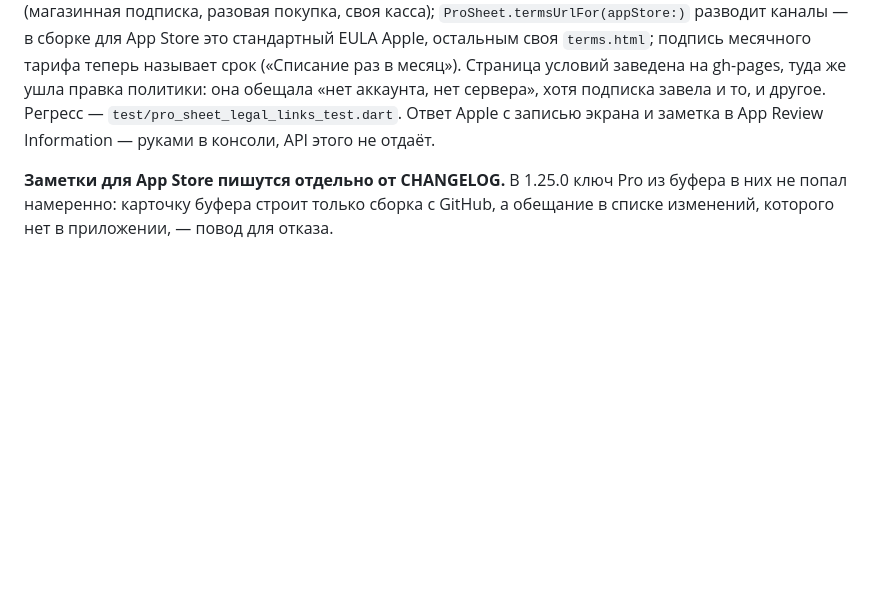
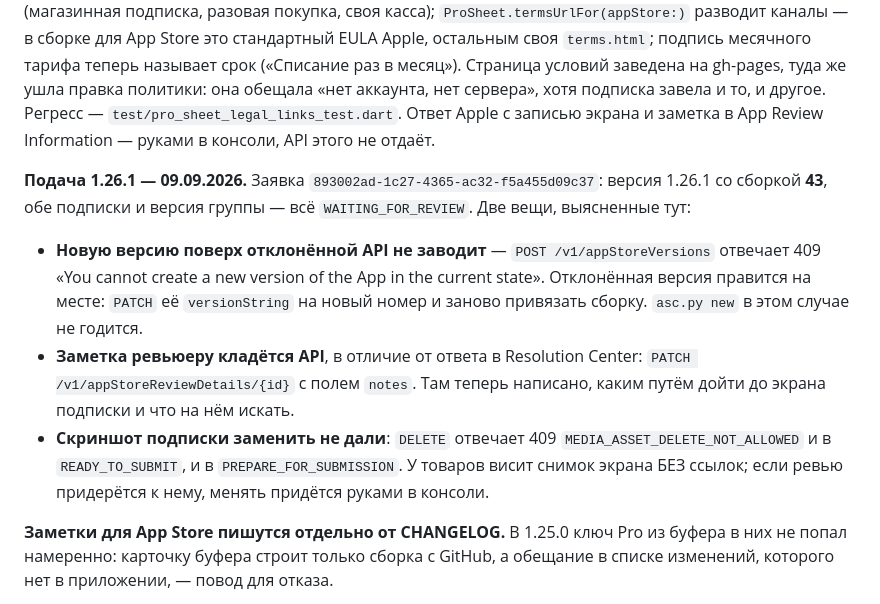
Before and after one commit to THET1ME-1/Fern, a Markdown page: CLAUDE.md, the part around the change. Drawn GitHub-style; blank space fills up the shorter version.

Commit message:
Заметки о подаче 1.26.1
Co-Authored-By: Claude Opus 5 (1M context) <noreply@anthropic.com>
Claude-Session: https://claude.ai/code/session_011cAMcQc3D5K8NhjVs42soo

```diff
--- a/CLAUDE.md
+++ b/CLAUDE.md
@@ -950,6 +950,22 @@ gh-pages, туда же ушла правка политики: она обещ
 `test/pro_sheet_legal_links_test.dart`. Ответ Apple с записью экрана и заметка
 в App Review Information — руками в консоли, API этого не отдаёт.
 
+**Подача 1.26.1 — 09.09.2026.** Заявка `893002ad-1c27-4365-ac32-f5a455d09c37`:
+версия 1.26.1 со сборкой **43**, обе подписки и версия группы — всё
+`WAITING_FOR_REVIEW`. Две вещи, выясненные тут:
+
+- **Новую версию поверх отклонённой API не заводит** — `POST /v1/appStoreVersions`
+  отвечает 409 «You cannot create a new version of the App in the current state».
+  Отклонённая версия правится на месте: `PATCH` её `versionString` на новый
+  номер и заново привязать сборку. `asc.py new` в этом случае не годится.
+- **Заметка ревьюеру кладётся API**, в отличие от ответа в Resolution Center:
+  `PATCH /v1/appStoreReviewDetails/{id}` с полем `notes`. Там теперь написано,
+  каким путём дойти до экрана подписки и что на нём искать.
+- **Скриншот подписки заменить не дали**: `DELETE` отвечает 409
+  `MEDIA_ASSET_DELETE_NOT_ALLOWED` и в `READY_TO_SUBMIT`, и в
+  `PREPARE_FOR_SUBMISSION`. У товаров висит снимок экрана БЕЗ ссылок; если
+  ревью придерётся к нему, менять придётся руками в консоли.
+
 **Заметки для App Store пишутся отдельно от CHANGELOG.** В 1.25.0 ключ Pro из
 буфера в них не попал намеренно: карточку буфера строит только сборка с GitHub,
 а обещание в списке изменений, которого нет в приложении, — повод для отказа.
```
